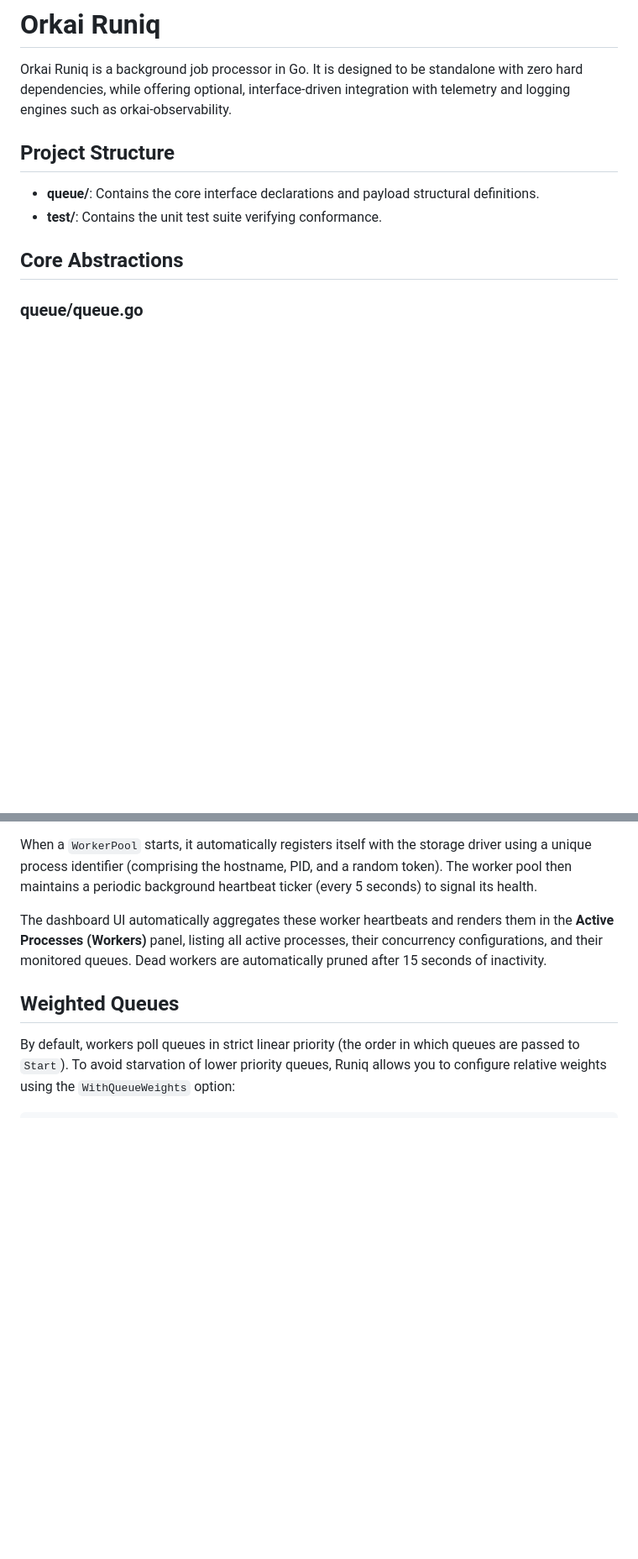
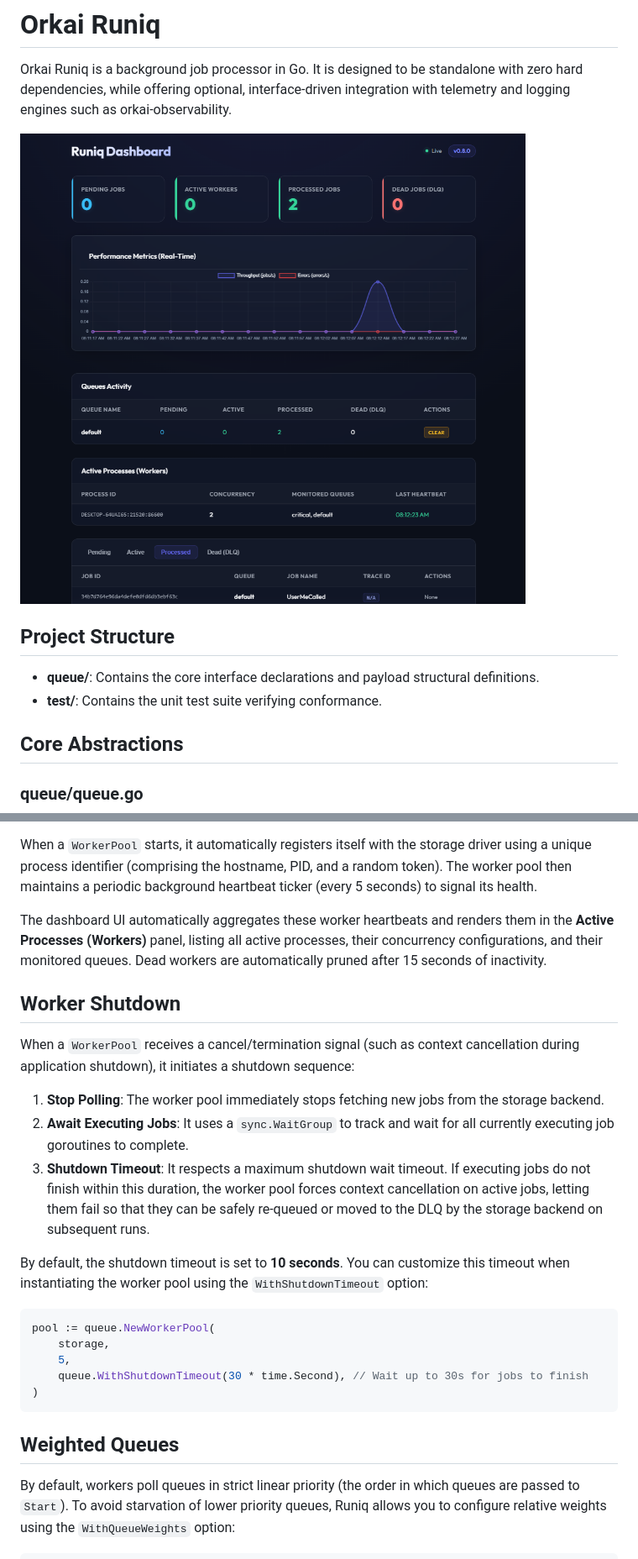
Before and after one commit to wesleyskap/orkai-runiq, a Markdown page: README.md, 2 parts joined by grey strips. Shown: that part at 84% size. GitHub-like rendering; pictures changed too: queue/assets/orkai-runiq-dashboard.png (added); blank space fills up the shorter version.

````diff
--- a/README.md
+++ b/README.md
@@ -1,6 +1,8 @@
 # Orkai Runiq
 
 Orkai Runiq is a background job processor in Go. It is designed to be standalone with zero hard dependencies, while offering optional, interface-driven integration with telemetry and logging engines such as orkai-observability.
+
+![Orkai Runiq Dashboard](queue/assets/orkai-runiq-dashboard.png)
 
 ## Project Structure
 
@@ -209,6 +211,24 @@ When a `WorkerPool` starts, it automatically registers itself with the storage d
 
 The dashboard UI automatically aggregates these worker heartbeats and renders them in the **Active Processes (Workers)** panel, listing all active processes, their concurrency configurations, and their monitored queues. Dead workers are automatically pruned after 15 seconds of inactivity.
 
+## Worker Shutdown
+
+When a `WorkerPool` receives a cancel/termination signal (such as context cancellation during application shutdown), it initiates a shutdown sequence:
+
+1. **Stop Polling**: The worker pool immediately stops fetching new jobs from the storage backend.
+2. **Await Executing Jobs**: It uses a `sync.WaitGroup` to track and wait for all currently executing job goroutines to complete.
+3. **Shutdown Timeout**: It respects a maximum shutdown wait timeout. If executing jobs do not finish within this duration, the worker pool forces context cancellation on active jobs, letting them fail so that they can be safely re-queued or moved to the DLQ by the storage backend on subsequent runs.
+
+By default, the shutdown timeout is set to **10 seconds**. You can customize this timeout when instantiating the worker pool using the `WithShutdownTimeout` option:
+
+```go
+pool := queue.NewWorkerPool(
+	storage,
+	5,
+	queue.WithShutdownTimeout(30 * time.Second), // Wait up to 30s for jobs to finish
+)
+```
+
 ## Weighted Queues
 
 By default, workers poll queues in strict linear priority (the order in which queues are passed to `Start`). To avoid starvation of lower priority queues, Runiq allows you to configure relative weights using the `WithQueueWeights` option:
````
Also changed, not shown: other parts of README.md (+20 -0 lines), CHANGELOG.md (+11 -0 lines), 11 other files.
